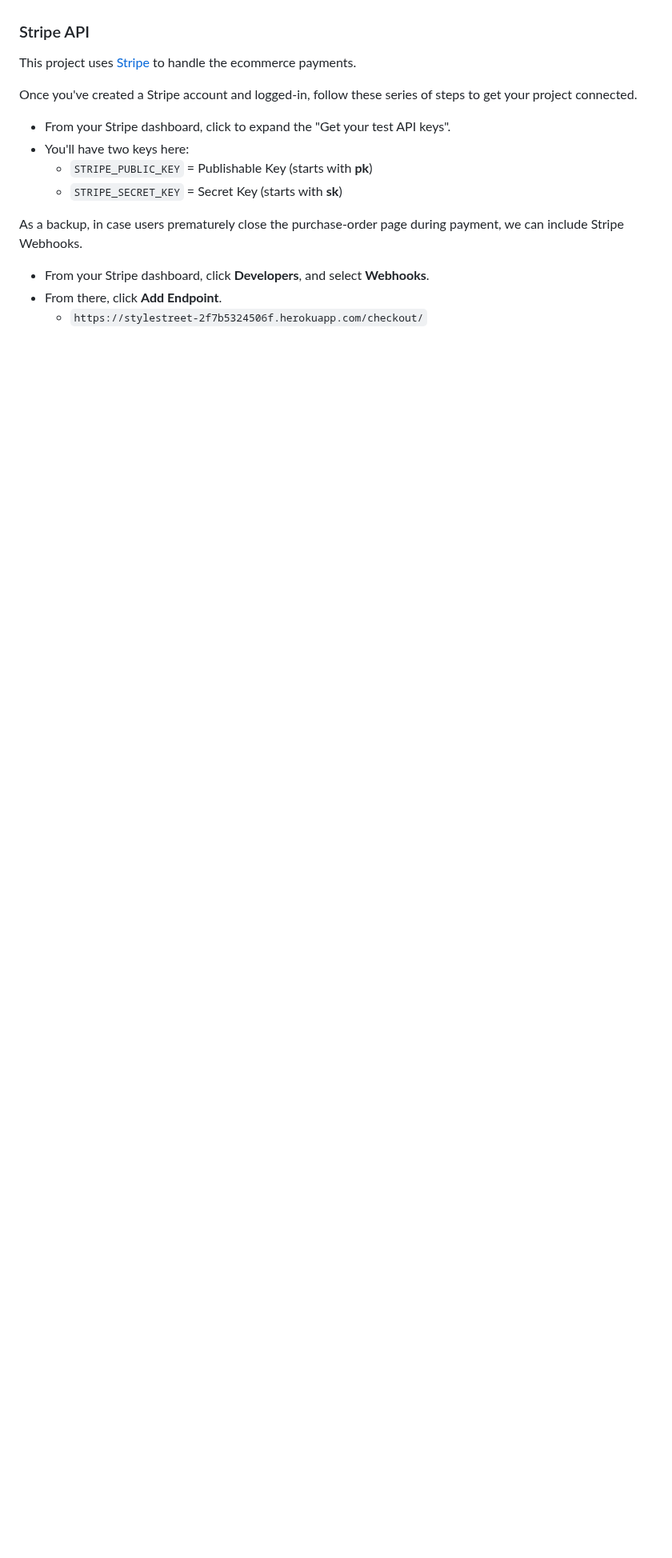
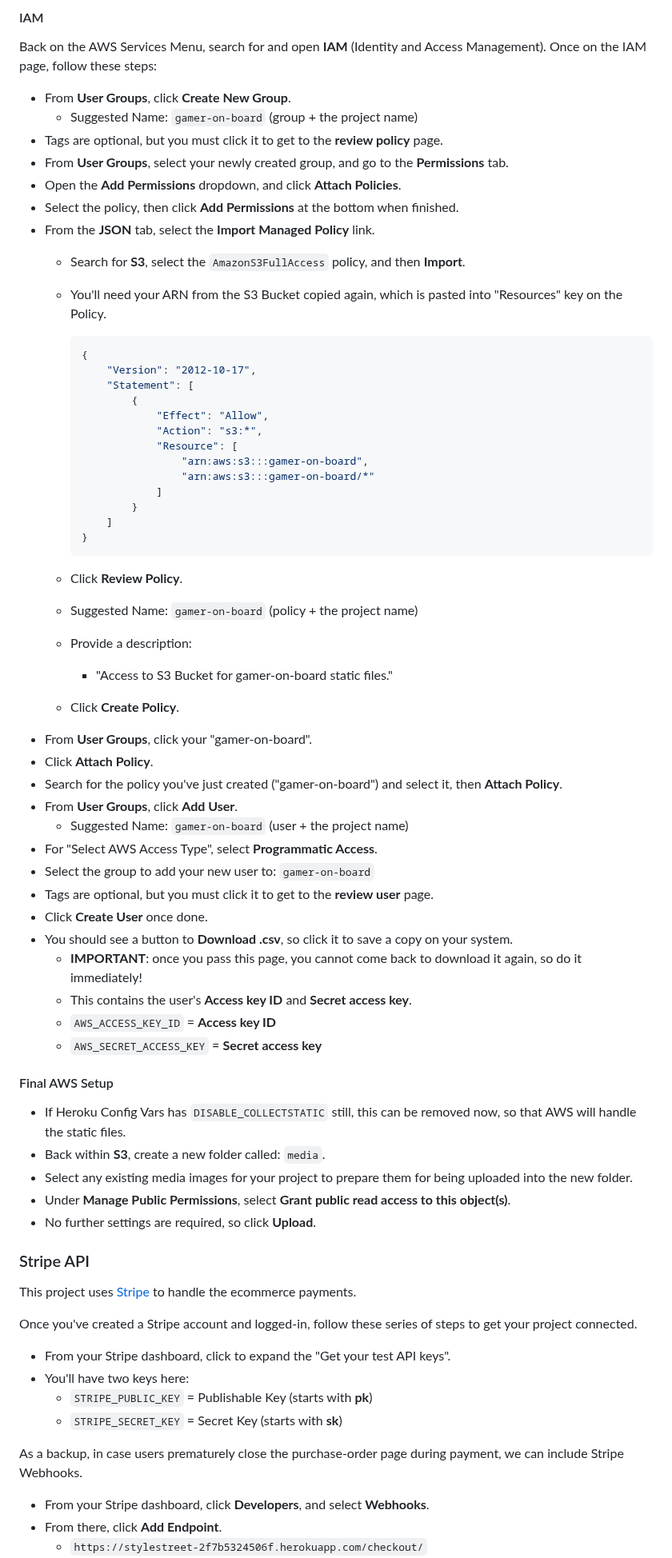
Before and after one commit to AbdulSyed05/style-street, a Markdown page: README.md, the part around one of its changes. Shown at 80% size. Drawn GitHub-style; blank space fills up the shorter version.

Commit message:
ADd Amazon AWS to readme

````diff
--- a/README.md
+++ b/README.md
@@ -192,3 +259,62 @@ The live deployed application can be found deployed on [Heroku](https://stylestr
+#### IAM
+
+Back on the AWS Services Menu, search for and open **IAM** (Identity and Access Management).
+Once on the IAM page, follow these steps:
+
+- From **User Groups**, click **Create New Group**.
+	- Suggested Name: `gamer-on-board` (group + the project name)
+- Tags are optional, but you must click it to get to the **review policy** page.
+- From **User Groups**, select your newly created group, and go to the **Permissions** tab.
+- Open the **Add Permissions** dropdown, and click **Attach Policies**.
+- Select the policy, then click **Add Permissions** at the bottom when finished.
+- From the **JSON** tab, select the **Import Managed Policy** link.
+	- Search for **S3**, select the `AmazonS3FullAccess` policy, and then **Import**.
+	- You'll need your ARN from the S3 Bucket copied again, which is pasted into "Resources" key on the Policy.
+
+		```shell
+		{
+			"Version": "2012-10-17",
+			"Statement": [
+				{
+					"Effect": "Allow",
+					"Action": "s3:*",
+					"Resource": [
+						"arn:aws:s3:::gamer-on-board",
+						"arn:aws:s3:::gamer-on-board/*"
+					]
+				}
+			]
+		}
+		```
+
+	- Click **Review Policy**.
+	- Suggested Name: `gamer-on-board` (policy + the project name)
+	- Provide a description:
+		- "Access to S3 Bucket for gamer-on-board static files."
+	- Click **Create Policy**.
+- From **User Groups**, click your "gamer-on-board".
+- Click **Attach Policy**.
+- Search for the policy you've just created ("gamer-on-board") and select it, then **Attach Policy**.
+- From **User Groups**, click **Add User**.
+	- Suggested Name: `gamer-on-board` (user + the project name)
+- For "Select AWS Access Type", select **Programmatic Access**.
+- Select the group to add your new user to: `gamer-on-board`
+- Tags are optional, but you must click it to get to the **review user** page.
+- Click **Create User** once done.
+- You should see a button to **Download .csv**, so click it to save a copy on your system.
+	- **IMPORTANT**: once you pass this page, you cannot come back to download it again, so do it immediately!
+	- This contains the user's **Access key ID** and **Secret access key**.
+	- `AWS_ACCESS_KEY_ID` = **Access key ID**
+	- `AWS_SECRET_ACCESS_KEY` = **Secret access key**
+
+#### Final AWS Setup
+
+- If Heroku Config Vars has `DISABLE_COLLECTSTATIC` still, this can be removed now, so that AWS will handle the static files.
+- Back within **S3**, create a new folder called: `media`.
+- Select any existing media images for your project to prepare them for being uploaded into the new folder.
+- Under **Manage Public Permissions**, select **Grant public read access to this object(s)**.
+- No further settings are required, so click **Upload**.
+
 ### Stripe API
 
 This project uses [Stripe](https://stripe.com) to handle the ecommerce payments.
````
Also changed, not shown: other parts of README.md (+67 -0 lines).
